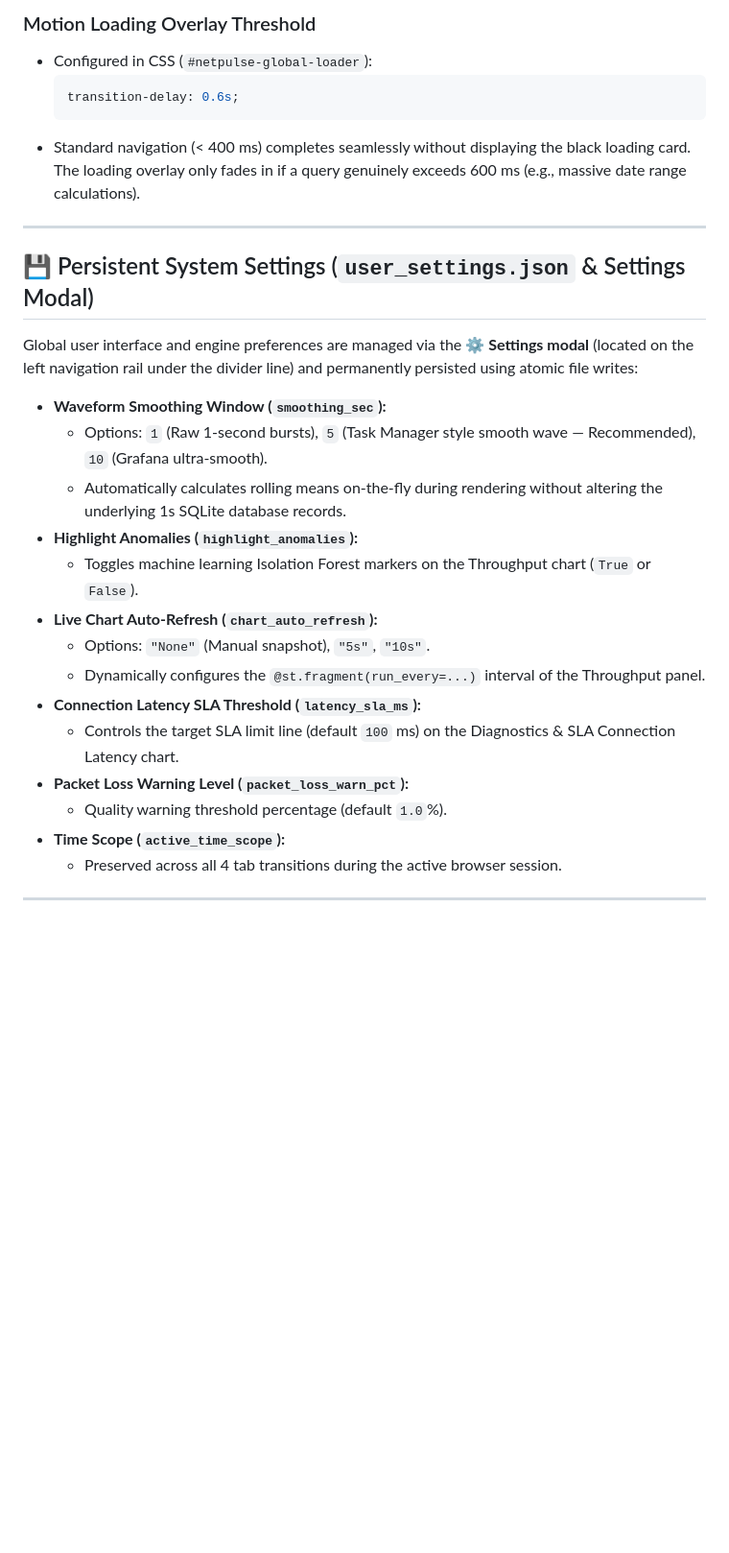
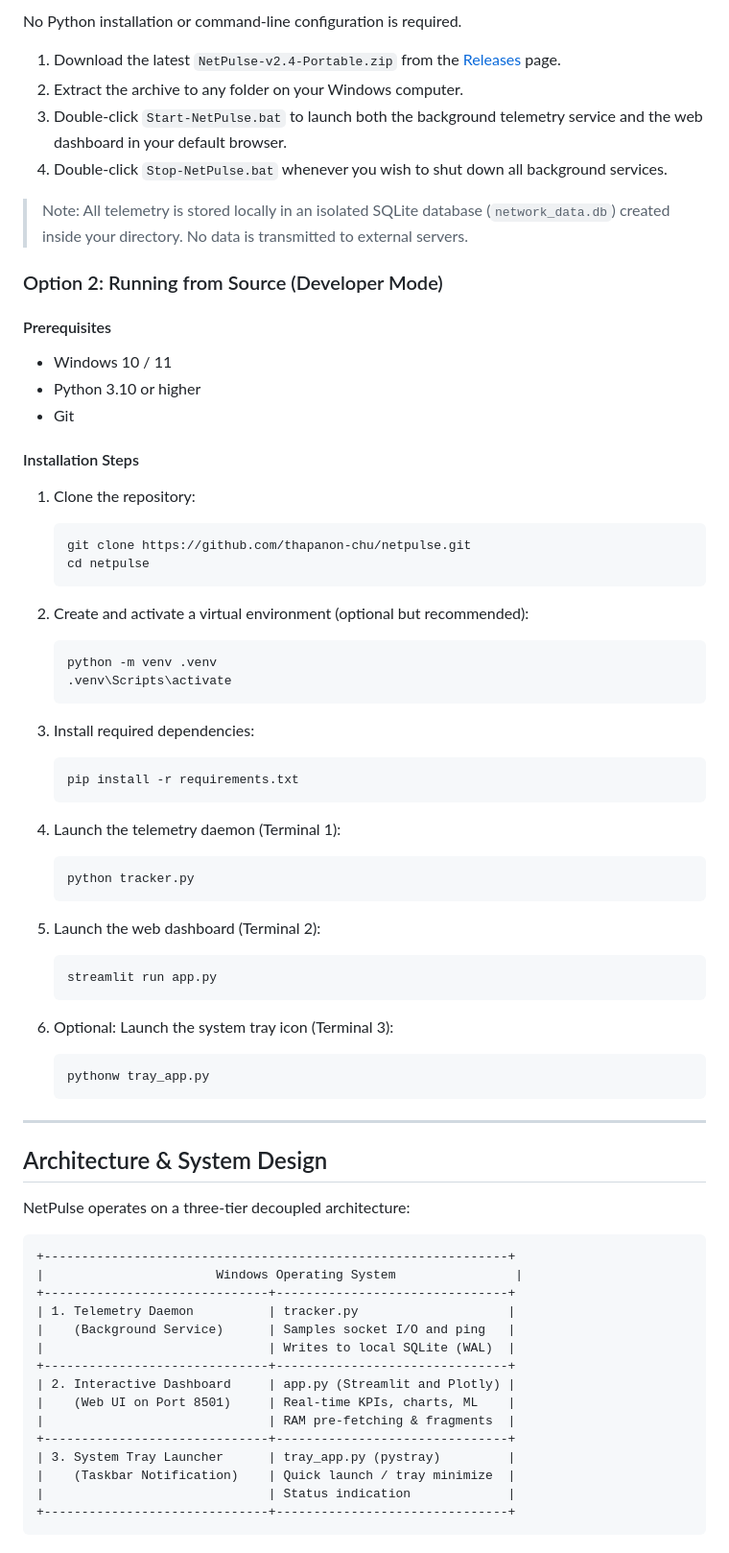
Before and after one commit to thapanon-chu/netpulse, a Markdown page: README.md, the part around one of its changes. Shown at 96% size. Drawn GitHub-style; blank space fills up the shorter version.

````diff
--- a/README.md
+++ b/README.md
@@ -75,28 +62,75 @@ LIVE_CHART_AUTO_REFRESH_INTERVAL = "5s"  # or "10s"
 
-### Motion Loading Overlay Threshold
-* Configured in CSS (`#netpulse-global-loader`):
-  ```css
-  transition-delay: 0.6s;
-  ```
-* Standard navigation (< 400 ms) completes seamlessly without displaying the black loading card. The loading overlay only fades in if a query genuinely exceeds 600 ms (e.g., massive date range calculations).
+No Python installation or command-line configuration is required.
+
+1. Download the latest `NetPulse-v2.4-Portable.zip` from the [Releases](https://github.com/thapanon-chu/netpulse/releases) page.
+2. Extract the archive to any folder on your Windows computer.
+3. Double-click `Start-NetPulse.bat` to launch both the background telemetry service and the web dashboard in your default browser.
+4. Double-click `Stop-NetPulse.bat` whenever you wish to shut down all background services.
+
+> Note: All telemetry is stored locally in an isolated SQLite database (`network_data.db`) created inside your directory. No data is transmitted to external servers.
+
+### Option 2: Running from Source (Developer Mode)
+
+#### Prerequisites
+- Windows 10 / 11
+- Python 3.10 or higher
+- Git
+
+#### Installation Steps
+
+1. Clone the repository:
+   ```bash
+   git clone https://github.com/thapanon-chu/netpulse.git
+   cd netpulse
+   ```
+
+2. Create and activate a virtual environment (optional but recommended):
+   ```bash
+   python -m venv .venv
+   .venv\Scripts\activate
+   ```
+
+3. Install required dependencies:
+   ```bash
+   pip install -r requirements.txt
+   ```
+
+4. Launch the telemetry daemon (Terminal 1):
+   ```bash
+   python tracker.py
+   ```
+
+5. Launch the web dashboard (Terminal 2):
+   ```bash
+   streamlit run app.py
+   ```
+
+6. Optional: Launch the system tray icon (Terminal 3):
+   ```bash
+   pythonw tray_app.py
+   ```
 
 ---
 
-## 💾 Persistent System Settings (`user_settings.json` & Settings Modal)
+## Architecture & System Design
 
-Global user interface and engine preferences are managed via the **⚙️ Settings modal** (located on the left navigation rail under the divider line) and permanently persisted using atomic file writes:
+NetPulse operates on a three-tier decoupled architecture:
 
-* **Waveform Smoothing Window (`smoothing_sec`):**
-  * Options: `1` (Raw 1-second bursts), `5` (Task Manager style smooth wave — Recommended), `10` (Grafana ultra-smooth).
-  * Automatically calculates rolling means on-the-fly during rendering without altering the underlying 1s SQLite database records.
-* **Highlight Anomalies (`highlight_anomalies`):**
-  * Toggles machine learning Isolation Forest markers on the Throughput chart (`True` or `False`).
-* **Live Chart Auto-Refresh (`chart_auto_refresh`):**
-  * Options: `"None"` (Manual snapshot), `"5s"`, `"10s"`.
-  * Dynamically configures the `@st.fragment(run_every=...)` interval of the Throughput panel.
-* **Connection Latency SLA Threshold (`latency_sla_ms`):**
-  * Controls the target SLA limit line (default `100` ms) on the Diagnostics & SLA Connection Latency chart.
-* **Packet Loss Warning Level (`packet_loss_warn_pct`):**
-  * Quality warning threshold percentage (default `1.0`%).
-* **Time Scope (`active_time_scope`):**
-  * Preserved across all 4 tab transitions during the active browser session.
+```text
++--------------------------------------------------------------+
+|                       Windows Operating System                |
++------------------------------+-------------------------------+
+| 1. Telemetry Daemon          | tracker.py                    |
+|    (Background Service)      | Samples socket I/O and ping   |
+|                              | Writes to local SQLite (WAL)  |
++------------------------------+-------------------------------+
+| 2. Interactive Dashboard     | app.py (Streamlit and Plotly) |
+|    (Web UI on Port 8501)     | Real-time KPIs, charts, ML    |
+|                              | RAM pre-fetching & fragments  |
++------------------------------+-------------------------------+
+| 3. System Tray Launcher      | tray_app.py (pystray)         |
+|    (Taskbar Notification)    | Quick launch / tray minimize  |
+|                              | Status indication             |
++------------------------------+-------------------------------+
+```
+
````
Also changed, not shown: other parts of README.md (+59 -90 lines), assets/favicon.png (renamed from favicon.png), assets/logo.png (renamed from logo.png), docs/DESIGN.md (renamed from DESIGN.md), docs/PRODUCT.md (renamed from PRODUCT.md), docs/speedtest.md (renamed from speedtest.md), 9 other files.
